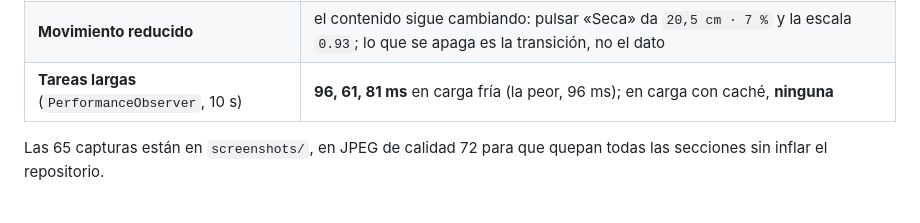
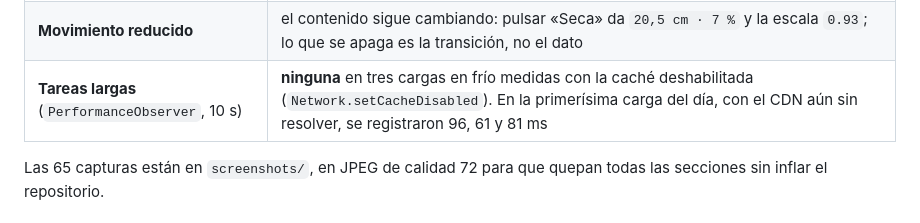
Before and after one commit to alvarotaiagu/plantilla-ceramica-web, a Markdown page: README.md, the part around the change. Rendered like a GitHub page.

Commit message:
README: medida de tareas largas en frío con la caché deshabilitada
Co-Authored-By: Claude Opus 5 <noreply@anthropic.com>

```diff
--- a/README.md
+++ b/README.md
@@ -65,7 +65,7 @@ No es una animación decorativa: es el dato, dibujado.
 | Mapa de Google | 0 iframes hasta pulsar, 1 después |
 | **Sin GSAP** (CDN cortado) | `has-motion:false`, titular legible, foto sin recortar, contador con su cifra final, **y los botones de la merma siguen funcionando** |
 | **Movimiento reducido** | el contenido sigue cambiando: pulsar «Seca» da `20,5 cm · 7 %` y la escala `0.93`; lo que se apaga es la transición, no el dato |
-| **Tareas largas** (`PerformanceObserver`, 10 s) | **96, 61, 81 ms** en carga fría (la peor, 96 ms); en carga con caché, **ninguna** |
+| **Tareas largas** (`PerformanceObserver`, 10 s) | **ninguna** en tres cargas en frío medidas con la caché deshabilitada (`Network.setCacheDisabled`). En la primerísima carga del día, con el CDN aún sin resolver, se registraron 96, 61 y 81 ms |
 
 Las 65 capturas están en `screenshots/`, en JPEG de calidad 72 para que quepan
 todas las secciones sin inflar el repositorio.
```
